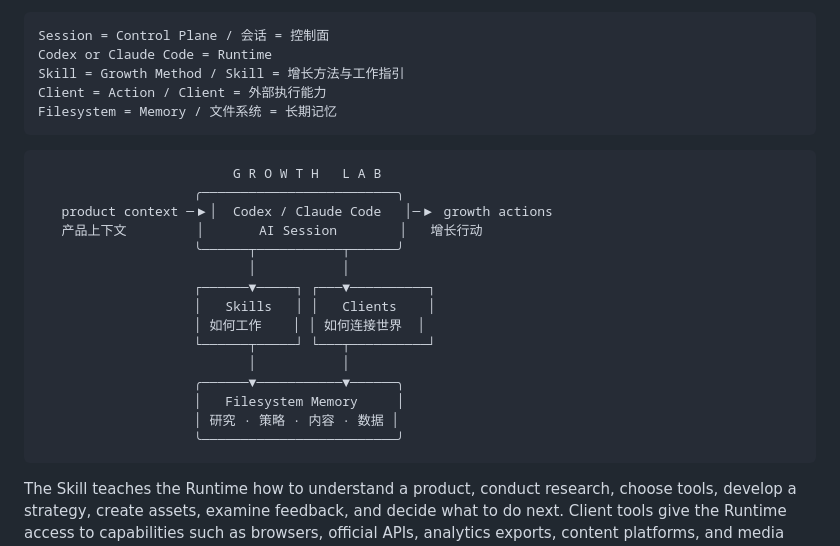
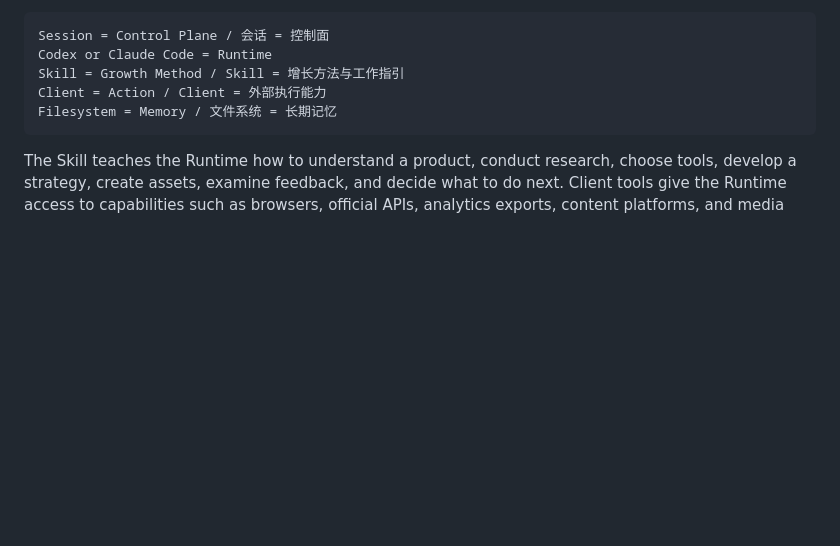
Before and after one commit to tsingyuai/growth-lab, a Markdown page: README.md, the part around one of its changes. Drawn GitHub-style; blank space fills up the shorter version.

Commit message:
revert: remove README visualizations

````diff
--- a/README.md
+++ b/README.md
@@ -51,24 +43,6 @@ Codex or Claude Code = Runtime
 Skill = Growth Method / Skill = 增长方法与工作指引
 Client = Action / Client = 外部执行能力
 Filesystem = Memory / 文件系统 = 长期记忆
-```
-
-```text
-                         G R O W T H   L A B
-                    ╭─────────────────────────╮
-   product context ─▶│  Codex / Claude Code   │─▶ growth actions
-   产品上下文         │       AI Session        │   增长行动
-                    ╰──────┬───────────┬──────╯
-                           │           │
-                    ┌──────▼─────┐ ┌───▼──────────┐
-                    │   Skills   │ │   Clients    │
-                    │ 如何工作    │ │ 如何连接世界  │
-                    └──────┬─────┘ └───┬──────────┘
-                           │           │
-                    ╭──────▼───────────▼──────╮
-                    │   Filesystem Memory     │
-                    │ 研究 · 策略 · 内容 · 数据 │
-                    ╰─────────────────────────╯
 ```
 
 The Skill teaches the Runtime how to understand a product, conduct research, choose tools, develop a strategy, create assets, examine feedback, and decide what to do next. Client tools give the Runtime access to capabilities such as browsers, official APIs, analytics exports, content platforms, and media generation. Files preserve product context, research, decisions, and outputs across conversations.
````
Also changed, not shown: other parts of README.md (+0 -8 lines).
